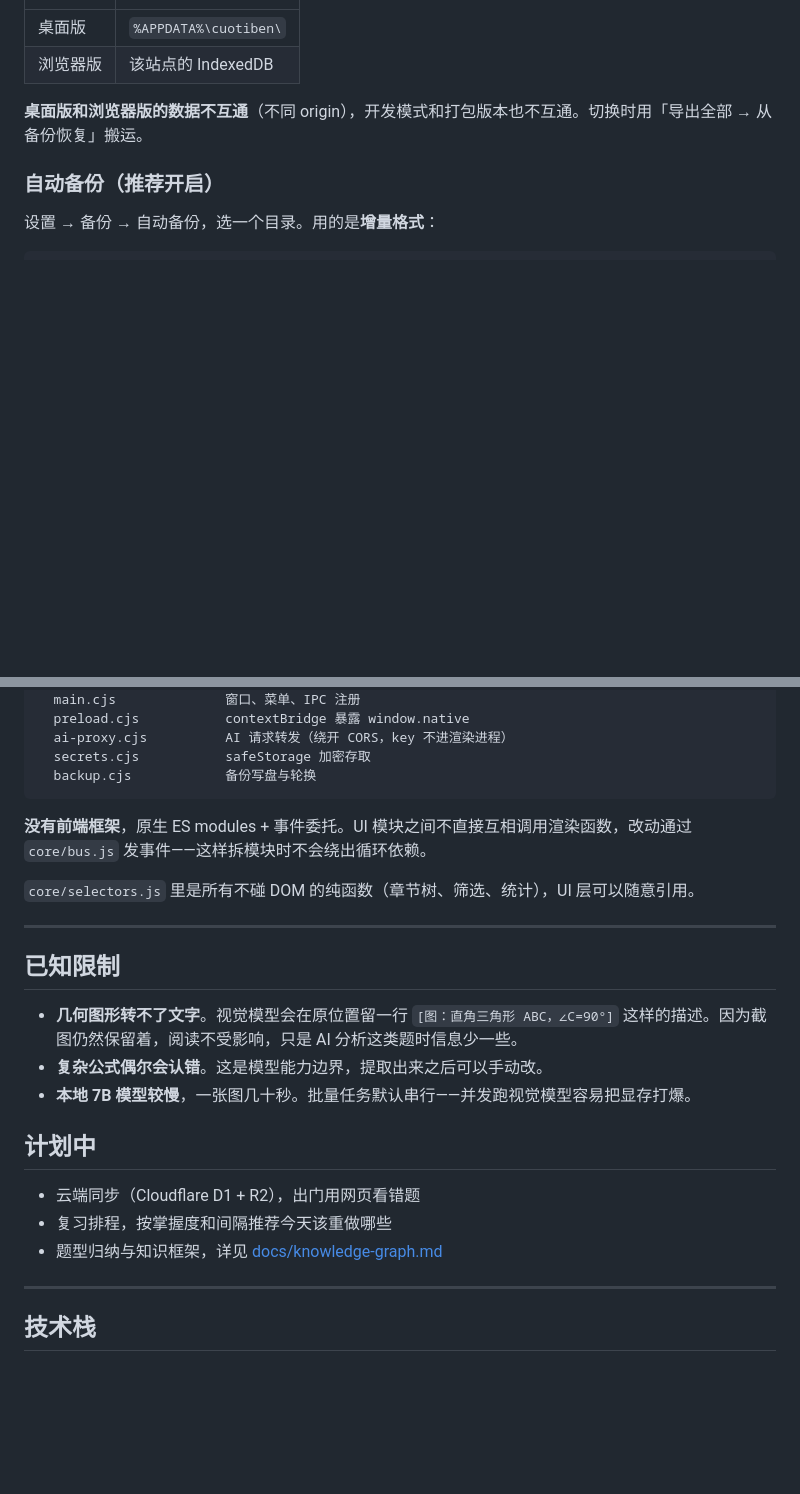
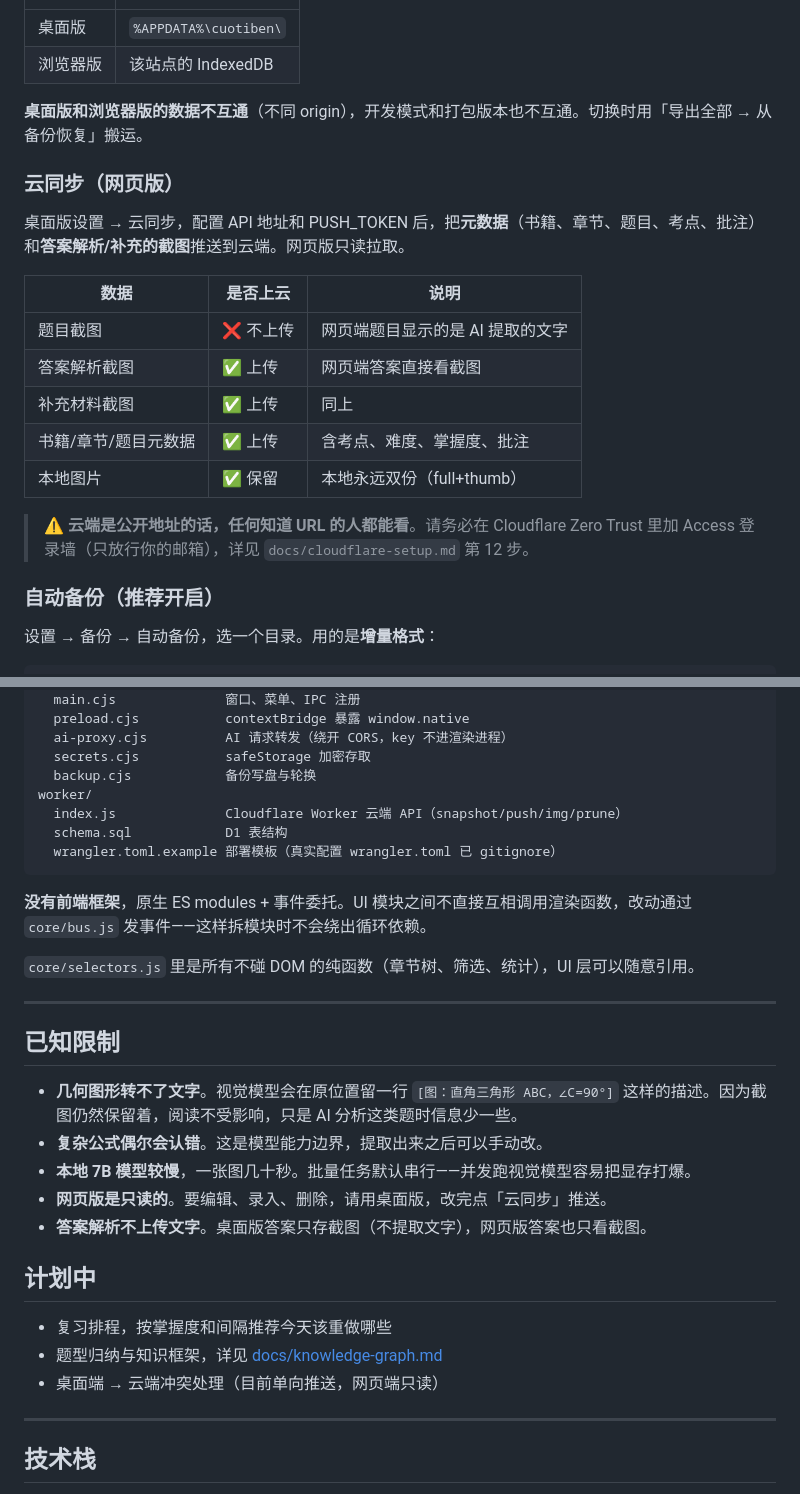
Before and after one commit to Yoasobisong/MistakeBook, a Markdown page: README.md, 2 parts joined by grey strips. Drawn GitHub-style; blank space fills up the shorter version.

````diff
--- a/README.md
+++ b/README.md
@@ -121,6 +139,20 @@ API Key 在桌面版里用系统加密存储（Windows DPAPI），不进浏览
 
 **桌面版和浏览器版的数据不互通**（不同 origin），开发模式和打包版本也不互通。切换时用「导出全部 → 从备份恢复」搬运。
 
+### 云同步（网页版）
+
+桌面版设置 → 云同步，配置 API 地址和 PUSH_TOKEN 后，把**元数据**（书籍、章节、题目、考点、批注）和**答案解析/补充的截图**推送到云端。网页版只读拉取。
+
+| 数据 | 是否上云 | 说明 |
+| --- | --- | --- |
+| 题目截图 | ❌ 不上传 | 网页端题目显示的是 AI 提取的文字 |
+| 答案解析截图 | ✅ 上传 | 网页端答案直接看截图 |
+| 补充材料截图 | ✅ 上传 | 同上 |
+| 书籍/章节/题目元数据 | ✅ 上传 | 含考点、难度、掌握度、批注 |
+| 本地图片 | ✅ 保留 | 本地永远双份（full+thumb） |
+
+> ⚠️ **云端是公开地址的话，任何知道 URL 的人都能看**。请务必在 Cloudflare Zero Trust 里加 Access 登录墙（只放行你的邮箱），详见 `docs/cloudflare-setup.md` 第 12 步。
+
 ### 自动备份（推荐开启）
 
 设置 → 备份 → 自动备份，选一个目录。用的是**增量格式**：
@@ -181,6 +213,10 @@ electron/
   ai-proxy.cjs          AI 请求转发（绕开 CORS，key 不进渲染进程）
   secrets.cjs           safeStorage 加密存取
   backup.cjs            备份写盘与轮换
+worker/
+  index.js              Cloudflare Worker 云端 API（snapshot/push/img/prune）
+  schema.sql            D1 表结构
+  wrangler.toml.example 部署模板（真实配置 wrangler.toml 已 gitignore）
 ```
 
 **没有前端框架**，原生 ES modules + 事件委托。UI 模块之间不直接互相调用渲染函数，改动通过 `core/bus.js` 发事件——这样拆模块时不会绕出循环依赖。
@@ -194,12 +230,14 @@ electron/
 - **几何图形转不了文字**。视觉模型会在原位置留一行 `[图：直角三角形 ABC，∠C=90°]` 这样的描述。因为截图仍然保留着，阅读不受影响，只是 AI 分析这类题时信息少一些。
 - **复杂公式偶尔会认错**。这是模型能力边界，提取出来之后可以手动改。
 - **本地 7B 模型较慢**，一张图几十秒。批量任务默认串行——并发跑视觉模型容易把显存打爆。
+- **网页版是只读的**。要编辑、录入、删除，请用桌面版，改完点「云同步」推送。
+- **答案解析不上传文字**。桌面版答案只存截图（不提取文字），网页版答案也只看截图。
 
 ## 计划中
 
-- 云端同步（Cloudflare D1 + R2），出门用网页看错题
 - 复习排程，按掌握度和间隔推荐今天该重做哪些
 - 题型归纳与知识框架，详见 [docs/knowledge-graph.md](docs/knowledge-graph.md)
+- 桌面端 → 云端冲突处理（目前单向推送，网页端只读）
 
 ---
 
````
Also changed, not shown: other parts of README.md (+19 -1 lines), screenshots/main.png (added), 15 other files.
